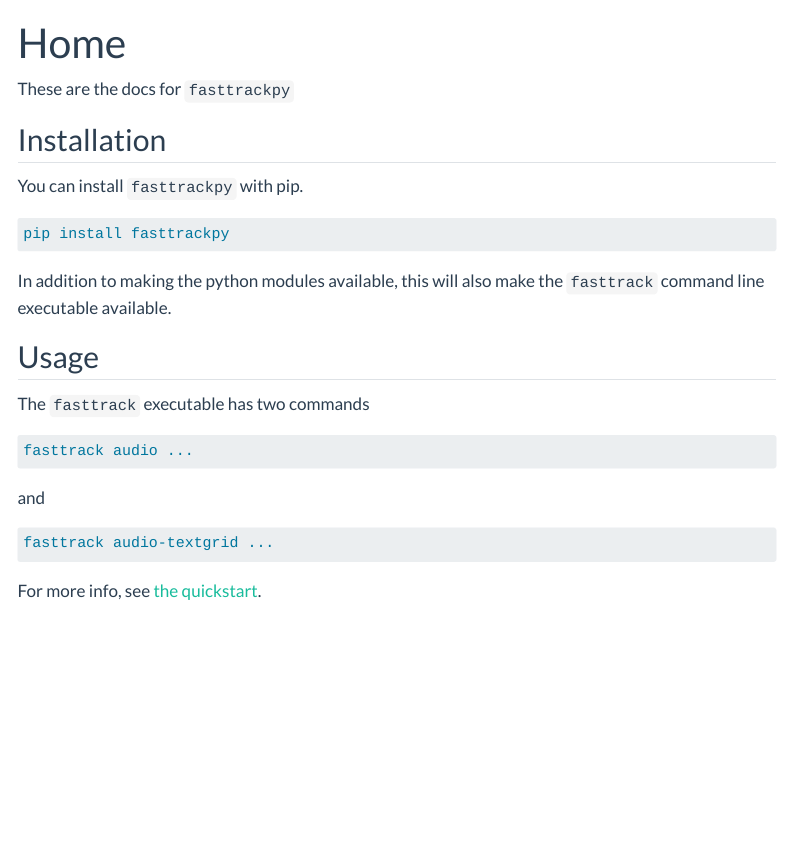
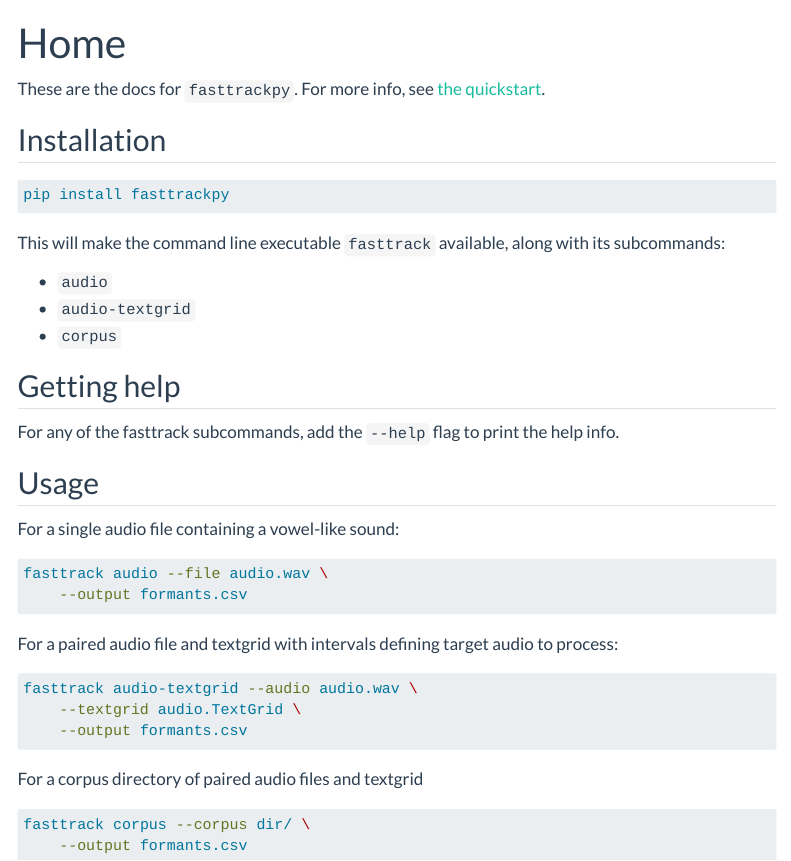
Before and after one commit to FastTrackiverse/fasttrackpy, a Quarto document (docs/index.qmd): the page in a window 1100 px wide, from its top. Rendered offline with R 4.5, knitr and Pandoc in place of Quarto, with nearby package versions; menus at the side of the page are left out; badge pictures from the web are left out.

Commit message:
docs improvement

````diff
--- a/docs/index.qmd
+++ b/docs/index.qmd
@@ -5,29 +5,46 @@ title: "Home"
 [![Python CI](https://github.com/JoFrhwld/fasttrackpy/actions/workflows/test-and-run.yml/badge.svg)](https://github.com/JoFrhwld/fasttrackpy/actions/workflows/test-and-run.yml) [![codecov](https://codecov.io/gh/FastTrackiverse/fasttrackpy/graph/badge.svg?token=GOAWY4B5C8)](https://codecov.io/gh/FastTrackiverse/fasttrackpy)
 [![DOI](https://zenodo.org/badge/580169086.svg)](https://zenodo.org/badge/latestdoi/580169086)
 
-These are the docs for `fasttrackpy`
+These are the docs for `fasttrackpy`. For more info, see [the quickstart](usage/getting_started.qmd).
 
 ## Installation
-
-You can install `fasttrackpy` with pip.
 
 ```bash
 pip install fasttrackpy
 ```
 
-In addition to making the python modules available, this will also make the `fasttrack` command line executable available.
+This will make the command line executable `fasttrack` available, along with its subcommands:
+
+- `audio`
+- `audio-textgrid`
+- `corpus`
+
+## Getting help
+
+For any of the fasttrack subcommands, add the `--help` flag to
+print the help info.
 
 ## Usage
-The `fasttrack` executable has two commands
+
+For a single audio file containing a vowel-like sound:
 
 ```bash
-fasttrack audio ...
+fasttrack audio --file audio.wav \
+    --output formants.csv
 ```
 
-and
+For a paired audio file and textgrid with intervals defining
+target audio to process:
 
 ```bash
-fasttrack audio-textgrid ...
+fasttrack audio-textgrid --audio audio.wav \
+    --textgrid audio.TextGrid \
+    --output formants.csv
 ```
 
-For more info, see [the quickstart](usage/getting_started.qmd).
+For a corpus directory of paired audio files and textgrid
+
+```bash
+fasttrack corpus --corpus dir/ \
+    --output formants.csv
+```
````
Also changed, not shown: README.md.
